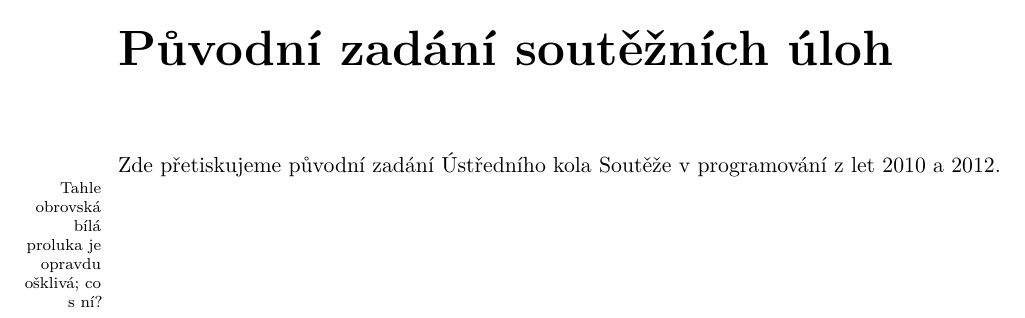
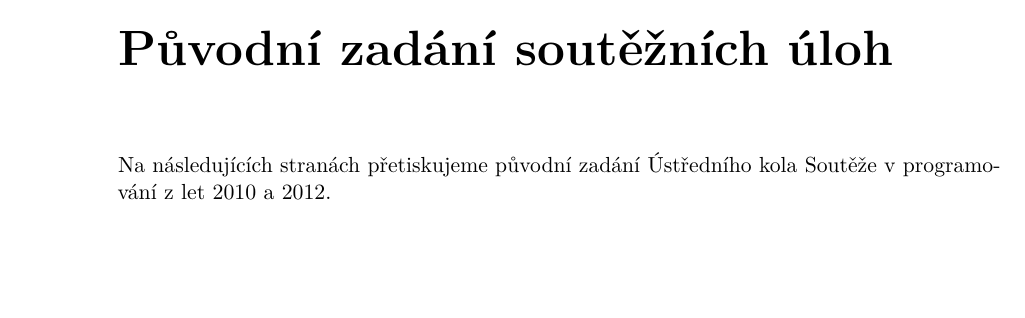
Before and after one commit to honzasp/funsp, a LaTeX document (paper.tex, which reads tex/appendix.tex): part of page 28 of 34, cut so that both start at the same text, the shorter picture padded with empty space. Compiled offline with pdfLaTeX.

Commit message:
Fix some small issues

```diff
--- a/tex/appendix.tex
+++ b/tex/appendix.tex
@@ -2,10 +2,9 @@
 
 \chapter{Původní zadání soutěžních úloh}
 
-Zde přetiskujeme původní zadání Ústředního kola Soutěže v programování z let
-2010 a 2012.
+Na následujících stranách přetiskujeme původní zadání Ústředního kola Soutěže v
+programování z let 2010 a 2012.
 
-\marginnote{Tahle obrovská bílá proluka je opravdu ošklivá; co s ní?}
 
 % forces the pdf:krunimir label to link to the first page of the Krunimir PDF
 \newpage
```
Also changed, not shown: 2 other files.
